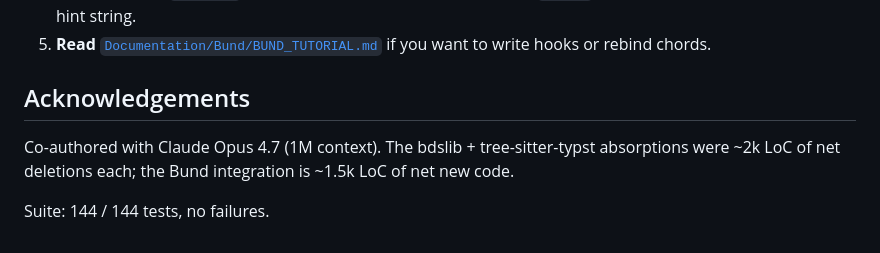
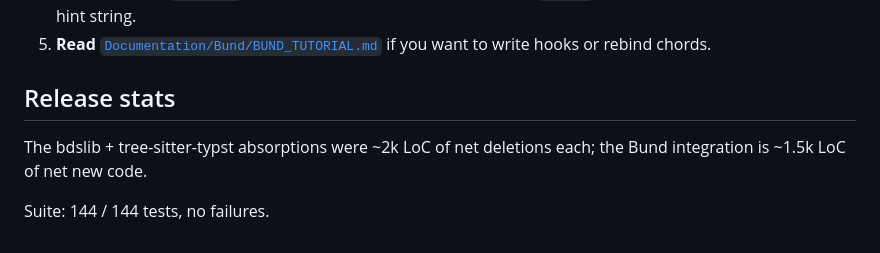
Before and after one commit to vulogov/blackInkhaven, a Markdown page: Documentation/RELEASE_NOTES/1.2.1.md, the part around the change. GitHub-like rendering.

```diff
--- a/Documentation/RELEASE_NOTES/1.2.1.md
+++ b/Documentation/RELEASE_NOTES/1.2.1.md
@@ -250,10 +250,10 @@ sync_interval_seconds: 600            // was 60
 4. **Open the TUI**: `Ctrl+B M` should cycle the cursor row's leaf type. `Ctrl+B` shows the new auto-generated hint string.
 5. **Read** [`Documentation/Bund/BUND_TUTORIAL.md`](../Bund/BUND_TUTORIAL.md) if you want to write hooks or rebind chords.
 
-## Acknowledgements
+## Release stats
 
-Co-authored with Claude Opus 4.7 (1M context). The bdslib +
-tree-sitter-typst absorptions were ~2k LoC of net deletions
-each; the Bund integration is ~1.5k LoC of net new code.
+The bdslib + tree-sitter-typst absorptions were ~2k LoC of net
+deletions each; the Bund integration is ~1.5k LoC of net new
+code.
 
 Suite: 144 / 144 tests, no failures.
```
Also changed, not shown: Documentation/RELEASE_NOTES/1.1.md (+0 -12 lines).
